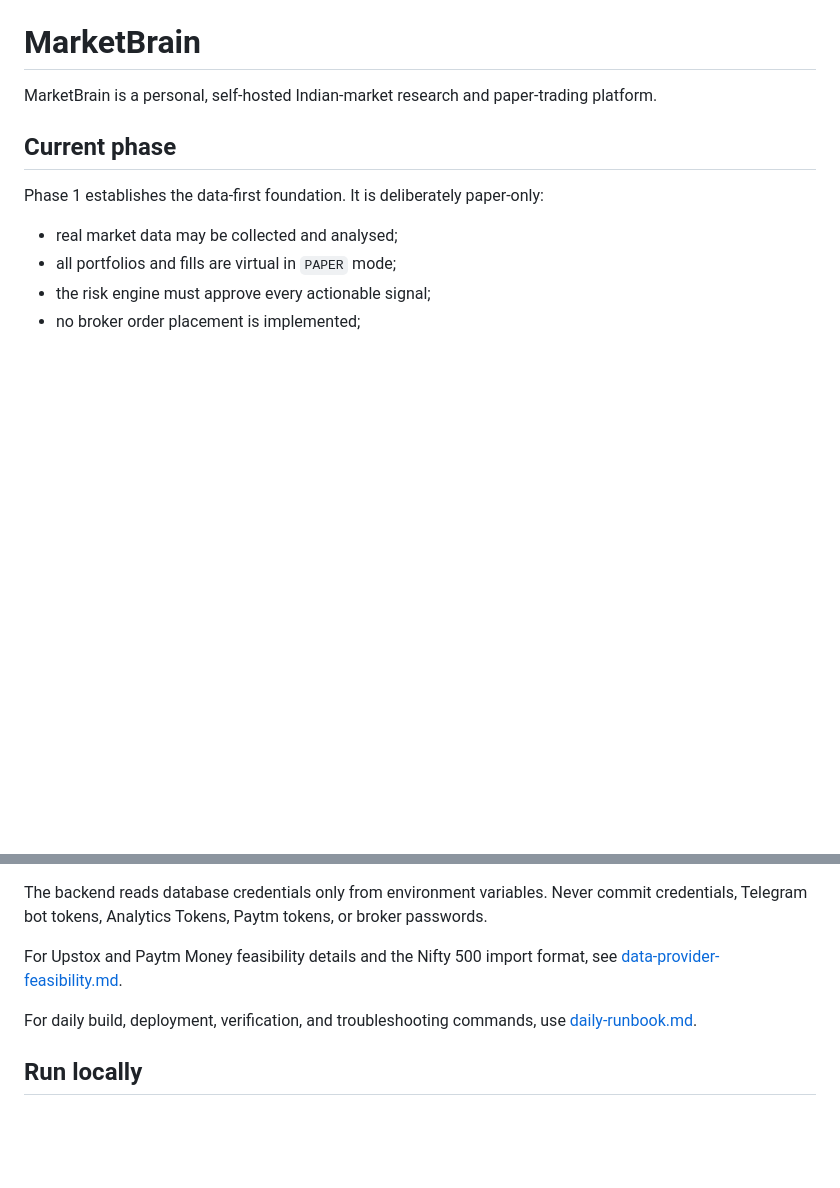
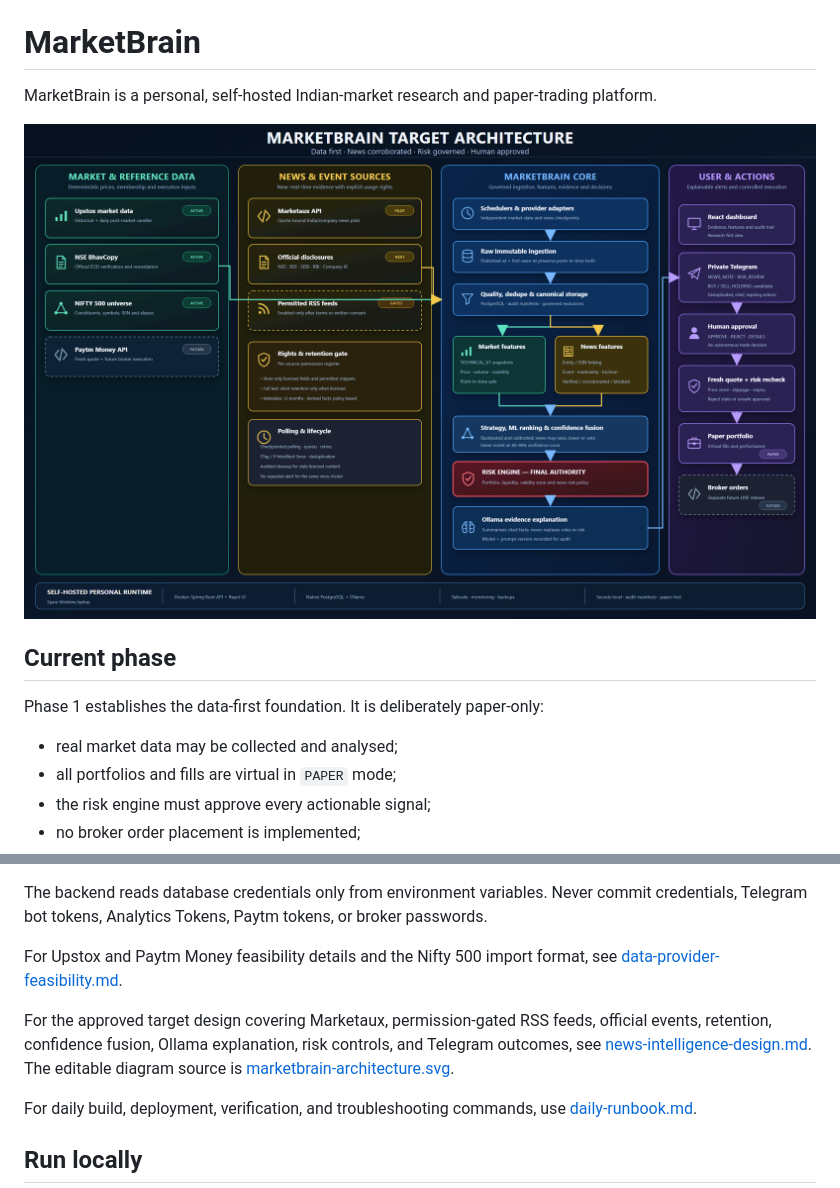
Before and after one commit to harshalpande/marketbrain, a Markdown page: README.md, 2 parts joined by grey strips. Rendered like a GitHub page; pictures changed too: docs/marketbrain-architecture.png (added); blank space fills up the shorter version.

```diff
--- a/README.md
+++ b/README.md
@@ -1,6 +1,8 @@
 # MarketBrain
 
 MarketBrain is a personal, self-hosted Indian-market research and paper-trading platform.
+
+![MarketBrain target architecture](docs/marketbrain-architecture.png)
 
 ## Current phase
 
@@ -48,6 +50,8 @@ The backend reads database credentials only from environment variables. Never co
 
 For Upstox and Paytm Money feasibility details and the Nifty 500 import format, see [data-provider-feasibility.md](docs/data-provider-feasibility.md).
 
+For the approved target design covering Marketaux, permission-gated RSS feeds, official events, retention, confidence fusion, Ollama explanation, risk controls, and Telegram outcomes, see [news-intelligence-design.md](docs/news-intelligence-design.md). The editable diagram source is [marketbrain-architecture.svg](docs/marketbrain-architecture.svg).
+
 For daily build, deployment, verification, and troubleshooting commands, use [daily-runbook.md](docs/daily-runbook.md).
 
 ## Run locally
```
Also changed, not shown: docs/news-intelligence-design.md (added, +94 -0 lines), 1 other file.
